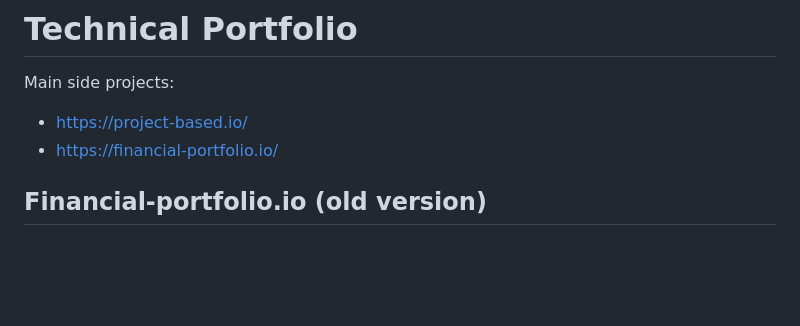
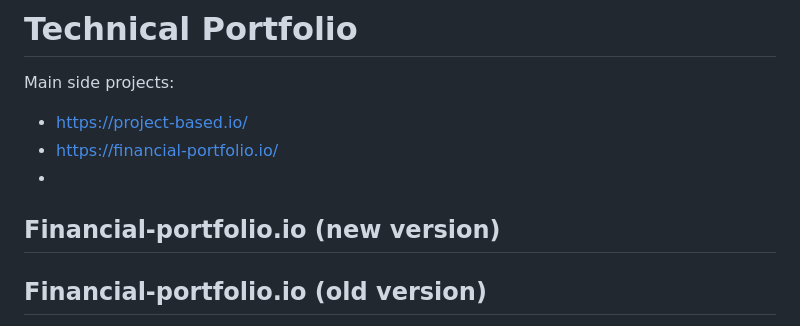
Before and after one commit to alexnesov/alexnesov, a Markdown page: README.md, the part around the change. GitHub-like rendering; blank space fills up the shorter version.

```diff
--- a/README.md
+++ b/README.md
@@ -7,6 +7,9 @@ I'm Alex Nesovic. Worked first in technology consulting at Accenture Technology,
 Main side projects:
 - https://project-based.io/
 - https://financial-portfolio.io/
+-
+## Financial-portfolio.io (new version)
+
 
 ## Financial-portfolio.io (old version)
 
```
